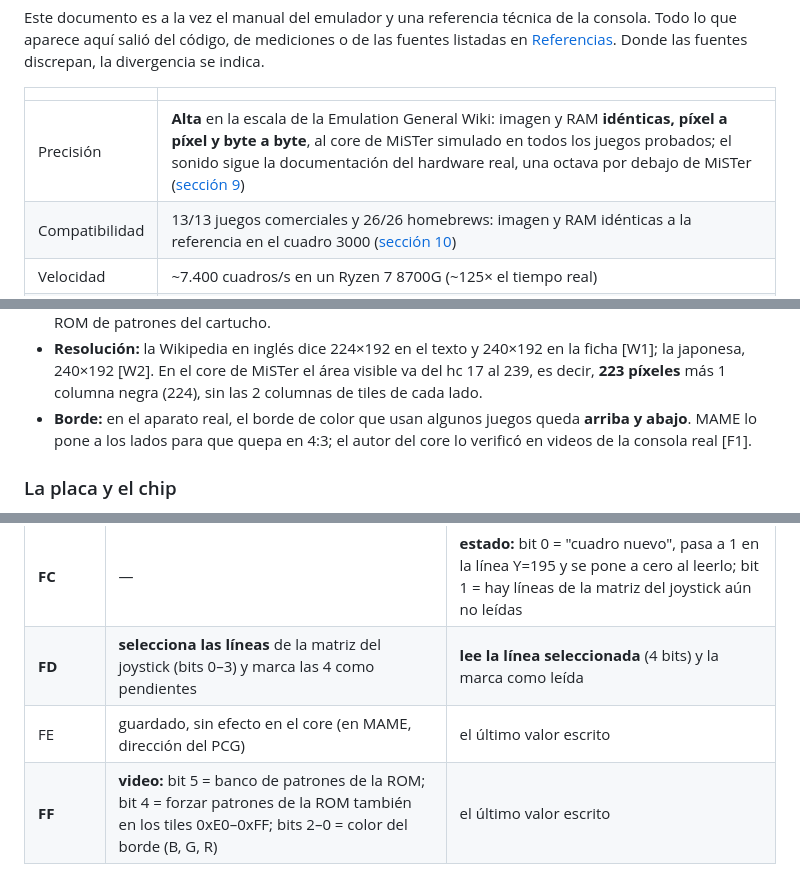
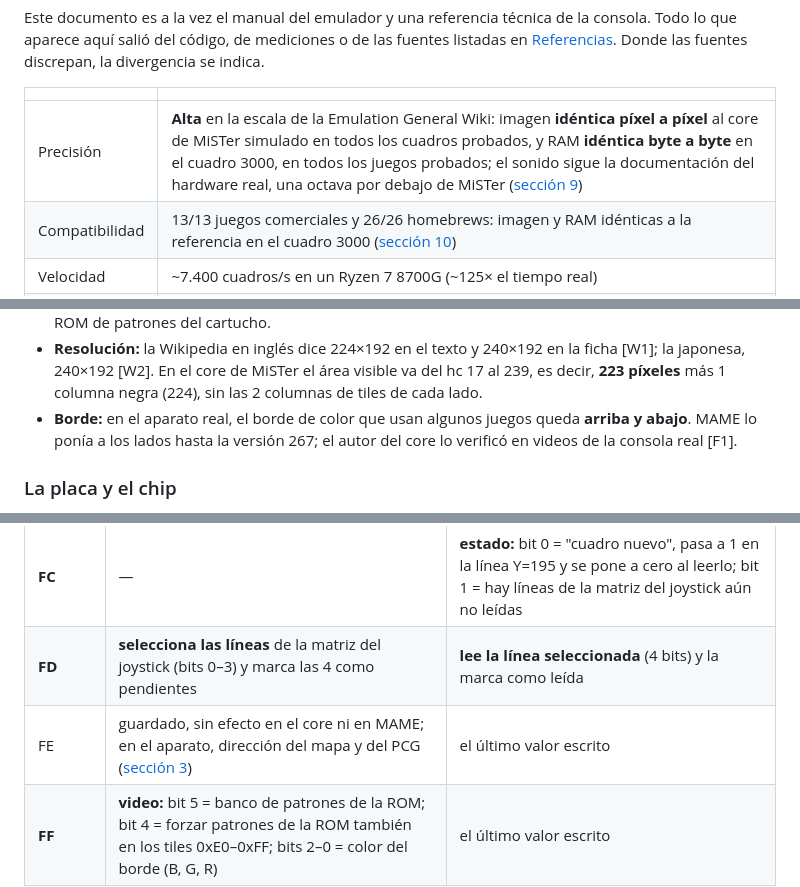
Before and after one commit to PSGM-Romhacking/mil_capivaras, a Markdown page: README.es.md, 3 parts joined by grey strips. Rendered like a GitHub page.

```diff
--- a/README.es.md
+++ b/README.es.md
@@ -31,7 +31,7 @@ en [Referencias](#13-referencias). Donde las fuentes discrepan, la divergencia s
 
 | | |
 |---|---|
-| Precisión | **Alta** en la escala de la Emulation General Wiki: imagen y RAM **idénticas, píxel a píxel y byte a byte**, al core de MiSTer simulado en todos los juegos probados; el sonido sigue la documentación del hardware real, una octava por debajo de MiSTer ([sección 9](#9-precisión-y-validación)) |
+| Precisión | **Alta** en la escala de la Emulation General Wiki: imagen **idéntica píxel a píxel** al core de MiSTer simulado en todos los cuadros probados, y RAM **idéntica byte a byte** en el cuadro 3000, en todos los juegos probados; el sonido sigue la documentación del hardware real, una octava por debajo de MiSTer ([sección 9](#9-precisión-y-validación)) |
 | Compatibilidad | 13/13 juegos comerciales y 26/26 homebrews: imagen y RAM idénticas a la referencia en el cuadro 3000 ([sección 10](#10-compatibilidad)) |
 | Velocidad | ~7.400 cuadros/s en un Ryzen 7 8700G (~125× el tiempo real) |
 | Plataformas | Linux (Wayland y X11, AppImage), Windows y FreeBSD; core libretro para RetroArch en Linux, Windows y FreeBSD |
@@ -144,7 +144,7 @@ el circuito del mando, el conector) vienen de las mediciones de NESdev [N1]–[N
   japonesa, 240×192 [W2]. En el core de MiSTer el área visible va del hc 17 al 239, es decir,
   **223 píxeles** más 1 columna negra (224), sin las 2 columnas de tiles de cada lado.
 - **Borde:** en el aparato real, el borde de color que usan algunos juegos queda **arriba y
-  abajo**. MAME lo pone a los lados para que quepa en 4:3; el autor del core lo verificó en videos
+  abajo**. MAME lo ponía a los lados hasta la versión 267; el autor del core lo verificó en videos
   de la consola real [F1].
 
 ### La placa y el chip
@@ -313,7 +313,7 @@ devuelve el contenido de la RAM en esa dirección: es un efecto del bus del core
 | **FB** | **sonido:** bit 1 = encendido (0 silencia los 3 canales); bit 0 = modo XOR (el canal 1 toca 1 ⊕ 2, el canal 2 toca 2 ⊕ 3) [N2]. El core de MiSTer ignora este puerto | el último valor escrito |
 | **FC** | — | **estado:** bit 0 = "cuadro nuevo", pasa a 1 en la línea Y=195 y se pone a cero al leerlo; bit 1 = hay líneas de la matriz del joystick aún no leídas |
 | **FD** | **selecciona las líneas** de la matriz del joystick (bits 0–3) y marca las 4 como pendientes | **lee la línea seleccionada** (4 bits) y la marca como leída |
-| FE | guardado, sin efecto en el core (en MAME, dirección del PCG) | el último valor escrito |
+| FE | guardado, sin efecto en el core ni en MAME; en el aparato, dirección del mapa y del PCG ([sección 3](#3-cómo-difieren-las-implementaciones)) | el último valor escrito |
 | **FF** | **video:** bit 5 = banco de patrones de la ROM; bit 4 = forzar patrones de la ROM también en los tiles 0xE0–0xFF; bits 2–0 = color del borde (B, G, R) | el último valor escrito |
 
 ### Video
```
Also changed, not shown: other parts of README.es.md (+18 -13 lines), README.md (+22 -18 lines), README.pt-BR.md (+22 -17 lines).
